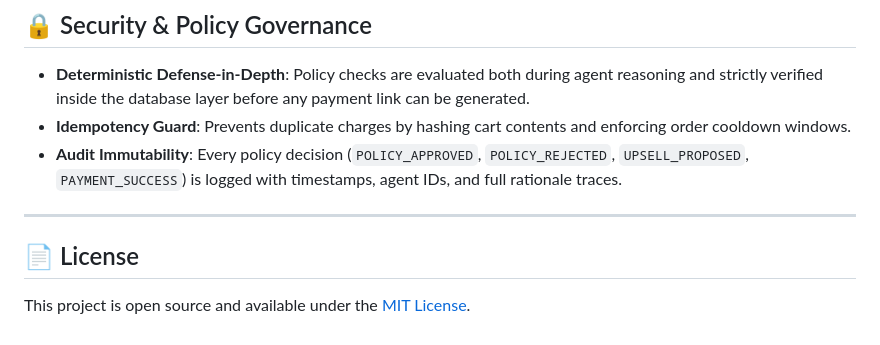
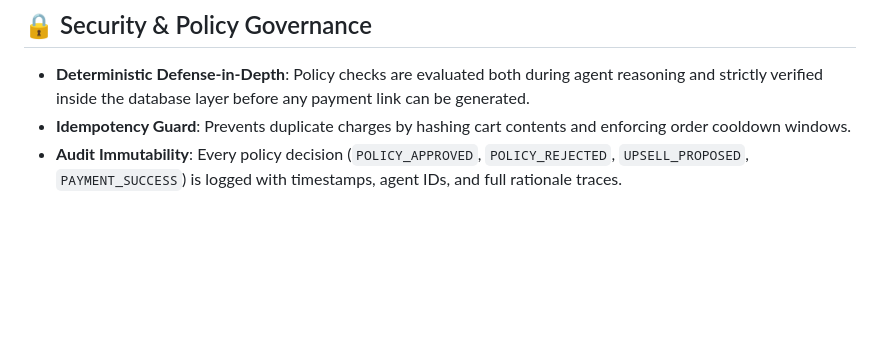
Before and after one commit to Xtejasveer/Agentic_Commerce, a Markdown page: README.md, the part around the change. GitHub-like rendering; blank space fills up the shorter version.

Commit message:
Remove license section from README
Removed license section from README.md

```diff
--- a/README.md
+++ b/README.md
@@ -263,8 +263,3 @@ When Claude Desktop connects, it automatically gains access to:
 - **Deterministic Defense-in-Depth**: Policy checks are evaluated both during agent reasoning and strictly verified inside the database layer before any payment link can be generated.
 - **Idempotency Guard**: Prevents duplicate charges by hashing cart contents and enforcing order cooldown windows.
 - **Audit Immutability**: Every policy decision (`POLICY_APPROVED`, `POLICY_REJECTED`, `UPSELL_PROPOSED`, `PAYMENT_SUCCESS`) is logged with timestamps, agent IDs, and full rationale traces.
-
----
-
-## 📄 License
-This project is open source and available under the [MIT License](LICENSE).
```
